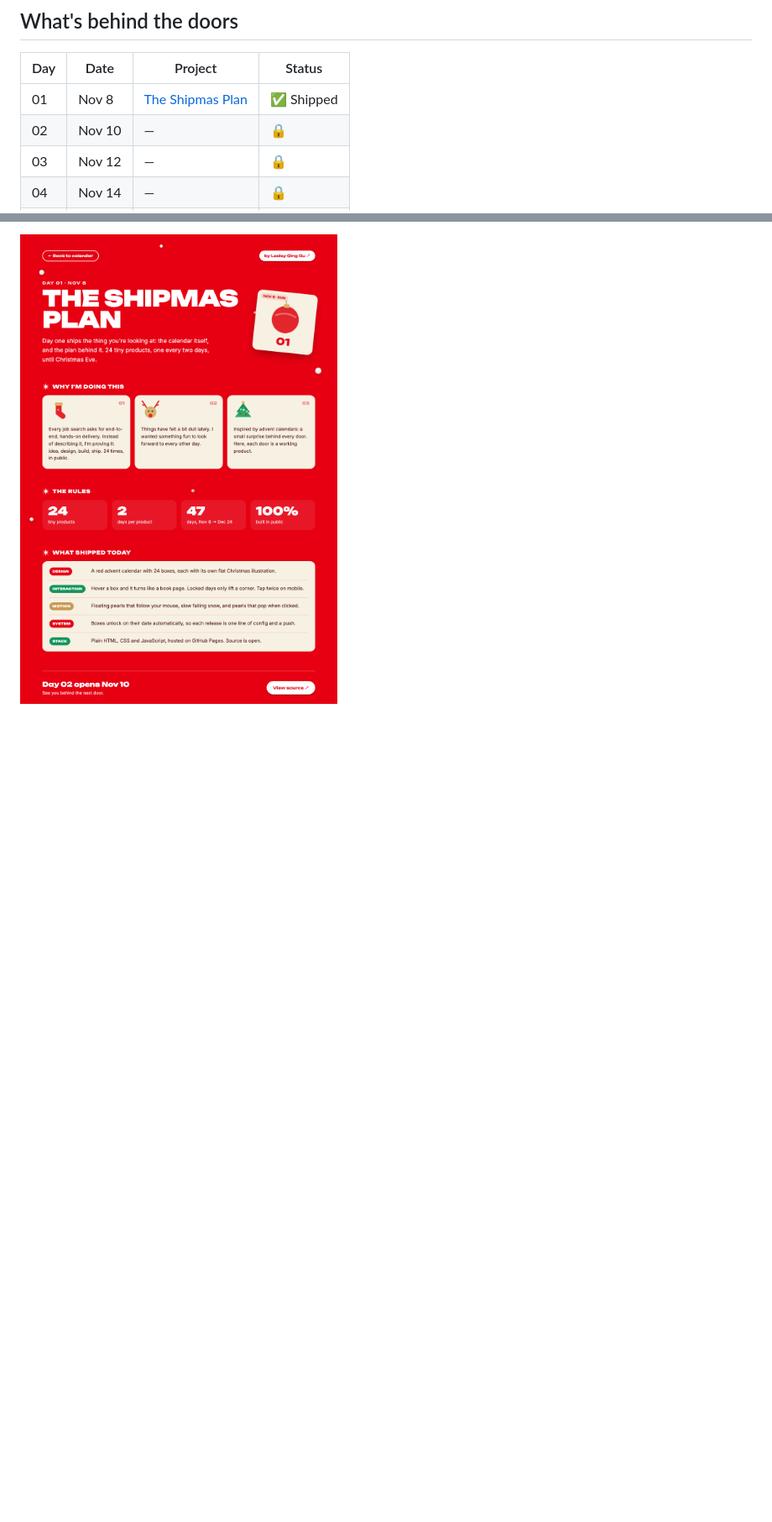
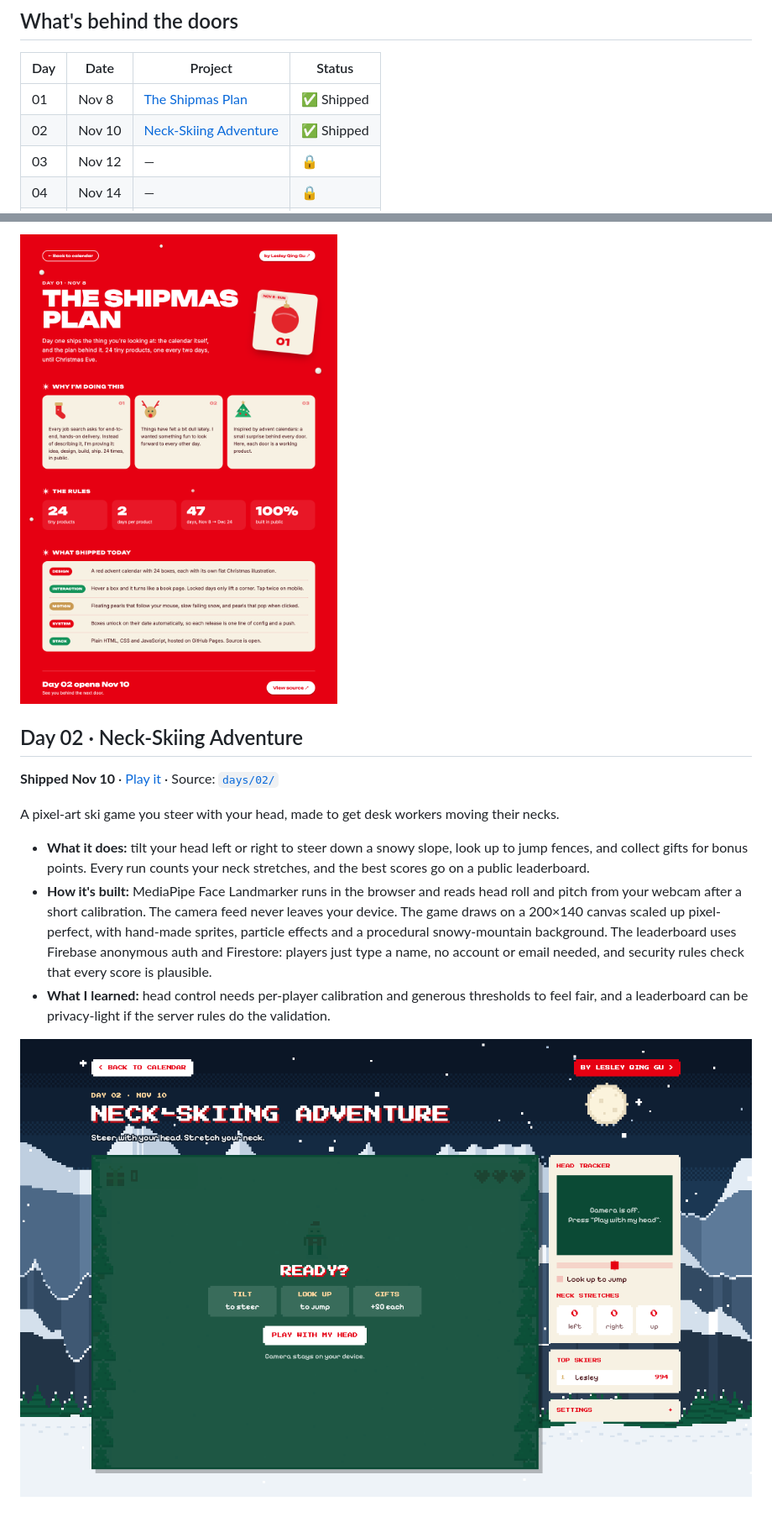
Before and after one commit to Lesley-Qing-Gu/ChristmasChallenge, a Markdown page: README.md, 2 parts joined by grey strips. Shown at 84% size. GitHub-like rendering; pictures changed too: docs/screenshots/day-02.png (added); blank space fills up the shorter version.

Commit message:
Day 2: Neck-Skiing Adventure, a head-controlled pixel ski game with leaderboard
Co-Authored-By: Claude Opus 5.5 <noreply@anthropic.com>

```diff
--- a/README.md
+++ b/README.md
@@ -20,7 +20,7 @@ I've always loved advent calendars, with a tiny surprise behind every door. Ship
 | Day | Date | Project | Status |
 | --- | --- | --- | --- |
 | 01 | Nov 8 | [The Shipmas Plan](#day-01--the-shipmas-plan) | ✅ Shipped |
-| 02 | Nov 10 | — | 🔒 |
+| 02 | Nov 10 | [Neck-Skiing Adventure](#day-02--neck-skiing-adventure) | ✅ Shipped |
 | 03 | Nov 12 | — | 🔒 |
 | 04 | Nov 14 | — | 🔒 |
 | 05 | Nov 16 | — | 🔒 |
@@ -58,3 +58,15 @@ The calendar itself, and the plan behind it.
 - **System:** boxes unlock on their date automatically, so each release is one line of config and a push.
 
 ![Day 01](docs/screenshots/day-01.png)
+
+## Day 02 · Neck-Skiing Adventure
+
+**Shipped Nov 10** · [Play it](https://lesley-qing-gu.github.io/ChristmasChallenge/days/02/) · Source: [`days/02/`](days/02)
+
+A pixel-art ski game you steer with your head, made to get desk workers moving their necks.
+
+- **What it does:** tilt your head left or right to steer down a snowy slope, look up to jump fences, and collect gifts for bonus points. Every run counts your neck stretches, and the best scores go on a public leaderboard.
+- **How it's built:** MediaPipe Face Landmarker runs in the browser and reads head roll and pitch from your webcam after a short calibration. The camera feed never leaves your device. The game draws on a 200×140 canvas scaled up pixel-perfect, with hand-made sprites, particle effects and a procedural snowy-mountain background. The leaderboard uses Firebase anonymous auth and Firestore: players just type a name, no account or email needed, and security rules check that every score is plausible.
+- **What I learned:** head control needs per-player calibration and generous thresholds to feel fair, and a leaderboard can be privacy-light if the server rules do the validation.
+
+![Day 02](docs/screenshots/day-02.png)
```
Also changed, not shown: 7 other files.
